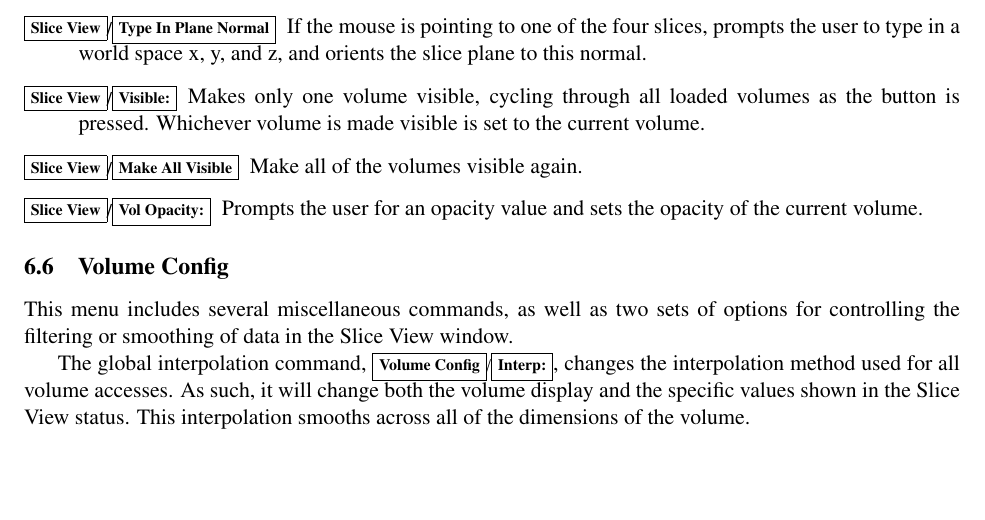
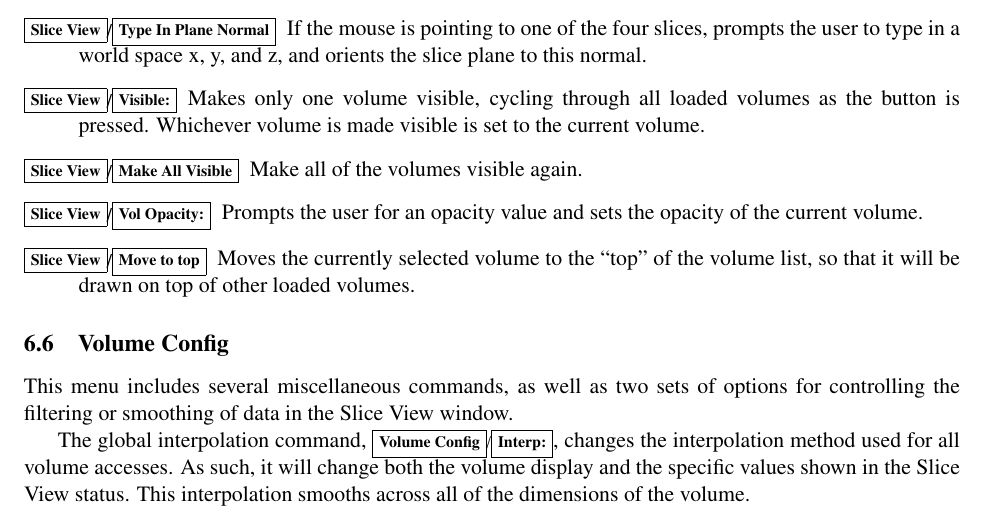
Before and after one commit to BIC-MNI/Display, a LaTeX document (Documentation/Display.tex): part of page 24 of 77 before the commit and part of page 24 of 76 after it, cut so that both start at the same text, the shorter picture padded with empty space. Compiled offline with pdfLaTeX.

Commit message:
Small addition to documentation.

```diff
--- a/Documentation/Display.tex
+++ b/Documentation/Display.tex
@@ -996,6 +996,7 @@ volume.
 \item[\menutwo{Slice View}{Make All Visible}] Make all of the volumes visible again.
 \item[\menutwo{Slice View}{Vol Opacity:}]  Prompts the user for an opacity
   value and sets the opacity of the current volume.
+\item[\menutwo{Slice View}{Move to top}] Moves the currently selected volume to the ``top'' of the volume list, so that it will be drawn on top of other loaded volumes.
 \end{description}
 
 \subsection{Volume Config}
```
